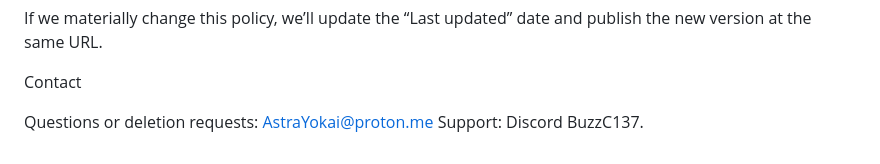
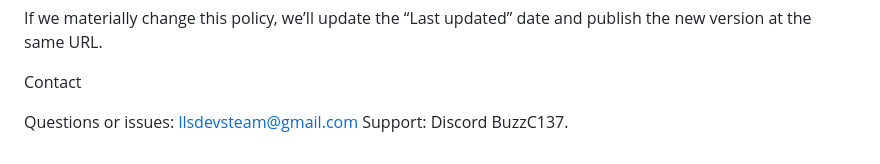
Before and after one commit to BuzzC137/torn-chain-panel-privacy, a Markdown page: README.md, the part around the change. GitHub-like rendering.

Commit message:
Update contact email in README.md
issue updated email

```diff
--- a/README.md
+++ b/README.md
@@ -101,5 +101,5 @@ If we materially change this policy, we’ll update the “Last updated” date
 
 Contact
 
-Questions or deletion requests: AstraYokai@proton.me
+Questions or issues: llsdevsteam@gmail.com
 Support: Discord BuzzC137.
```
